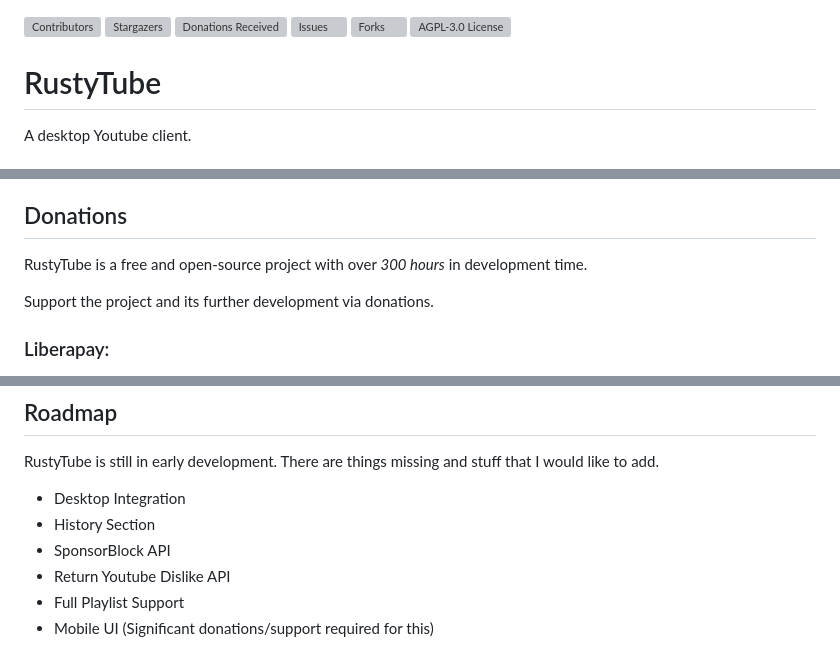
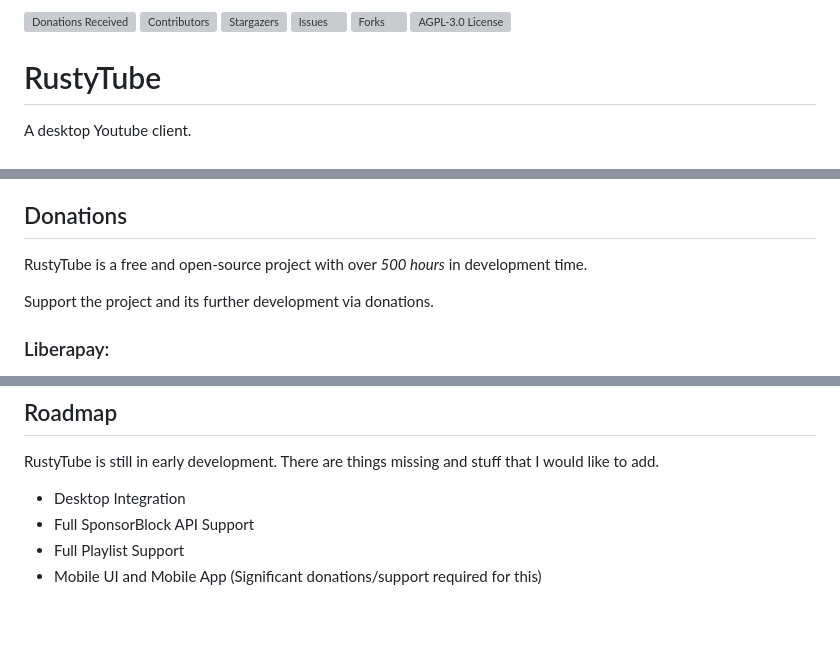
Before and after one commit to opensourcecheemsburgers/RustyTube, a Markdown page: README.md, 3 parts joined by grey strips. GitHub-like rendering; blank space fills up the shorter version; grey boxes are pictures that could not be loaded.

```diff
--- a/README.md
+++ b/README.md
@@ -1,6 +1,6 @@
+[![Donations Received][liberapay-donations-received-url]][liberapay-link]
 [![Contributors][contributors-shield]][contributors-url]
 [![Stargazers][stars-shield]][stars-url]
-[![Donations Received][liberapay-donations-received-url]][liberapay-link]
 [![Issues][issues-shield]][issues-url]
 [![Forks][forks-shield]][forks-url]
 [![AGPL-3.0 License][license-shield]][license-url]
@@ -50,7 +50,7 @@ It's totally safe and not a virus; I'm 10 billion percent sure - trust me bro.
 
 ## Donations
 
-RustyTube is a free and open-source project with over *300 hours* in development time.
+RustyTube is a free and open-source project with over *500 hours* in development time.
 
 Support the project and its further development via donations.
 
@@ -85,11 +85,9 @@ Anyone is welcome to contribute to RustyTube.
 RustyTube is still in early development. There are things missing and stuff that I would like to add.
 
 - Desktop Integration
-- History Section
-- SponsorBlock API
-- Return Youtube Dislike API
+- Full SponsorBlock API Support
 - Full Playlist Support
-- Mobile UI (Significant donations/support required for this)
+- Mobile UI and Mobile App (Significant donations/support required for this)
 
 
 [website-url]: https://rustytube.rs
```
